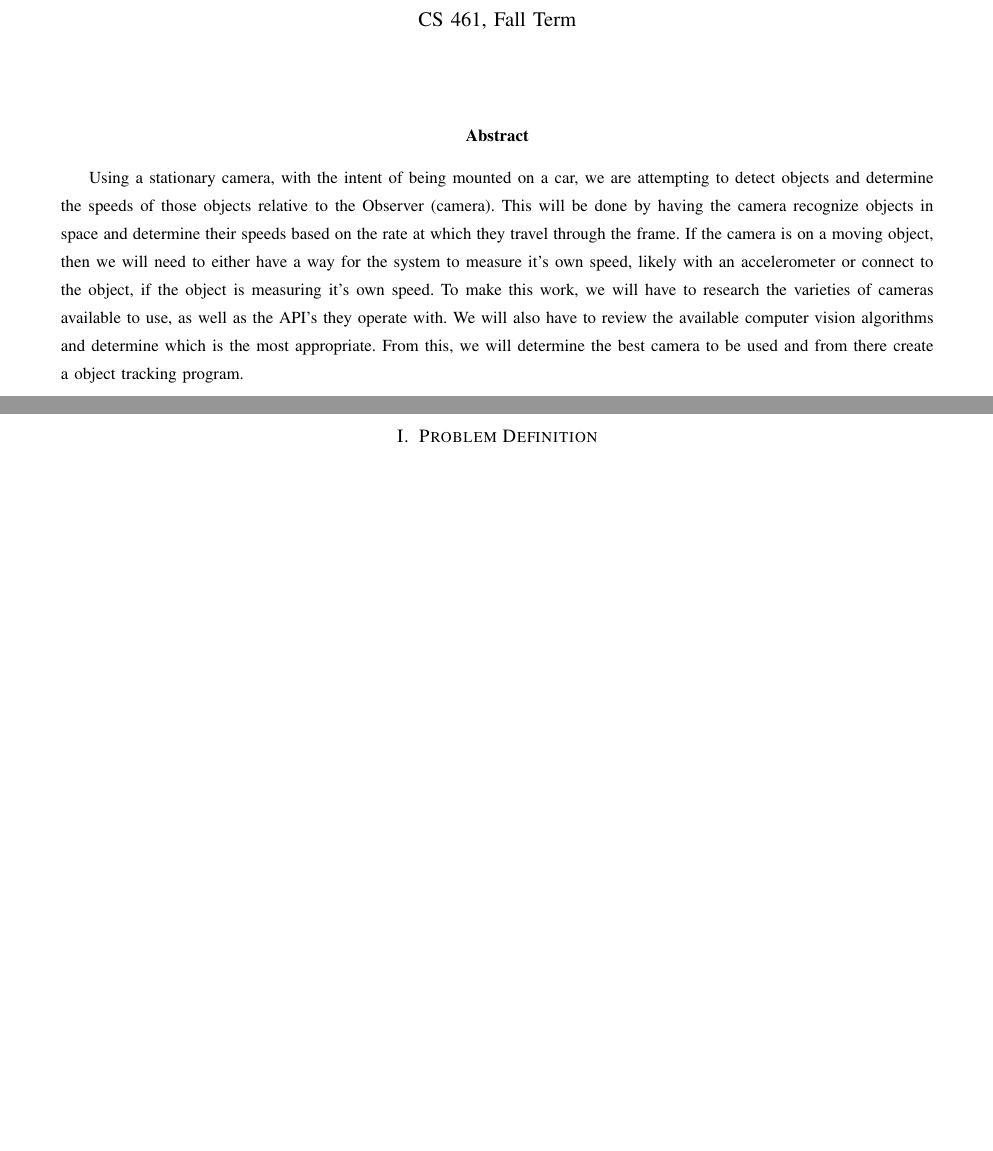
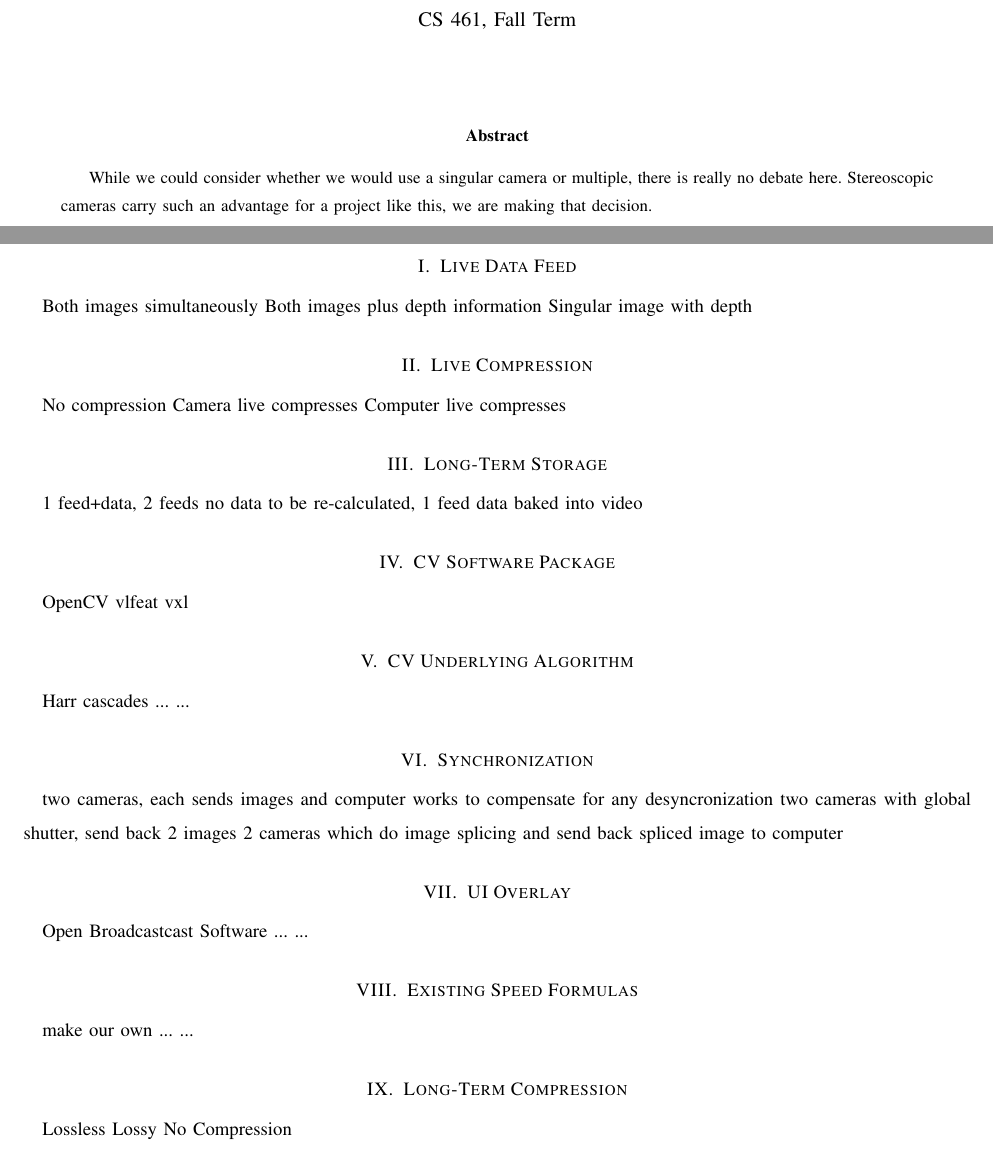
Before and after one commit to dylanw3000/Capstone-Group-37, a LaTeX paper (Tech Review/tech_review.tex): two parts of pages 1 and 2 of 2, joined at a grey line, cut so that both start at the same text, the shorter picture padded with empty space. Compiled offline with pdfLaTeX; a missing font is replaced by an installed copy or a similar font; a LaTeX package or settings file that is missing is left out.

Commit message:
full list

```diff
--- a/Tech Review/tech_review.tex
+++ b/Tech Review/tech_review.tex
@@ -18,18 +18,67 @@
 \maketitle
 
 \begin{abstract}
-Using a stationary camera, with the intent of being mounted on a car, we are attempting to  detect objects and determine the speeds of those objects relative to the Observer (camera).
-This will be done by having the camera recognize objects in space and determine their speeds based on the rate at which they travel through the frame.
-If the camera is on a moving object, then we will need to either have a way for the system to measure it's own speed, likely with an accelerometer or connect to the object, if the object is measuring it's own speed.
-To make this work, we will have to research the varieties of cameras available to use, as well as the API’s  they operate with.
-We will also have to review the available computer vision algorithms and determine which is the most appropriate.
-From this, we will determine the best camera to be used and from there create a object tracking program.
+While we could consider whether we would use a singular camera or multiple, there is really no debate here.
+Stereoscopic cameras carry such an advantage for a project like this, we are making that decision.
 
 \end{abstract}
 
 \end{titlepage}
 
-\section{Problem Definition}
+\section{Live Data Feed}
+
+Both images simultaneously
+Both images plus depth information
+Singular image with depth
+
+\section{Live Compression}
+
+No compression
+Camera live compresses
+Computer live compresses
+
+\section{Long-Term Storage}
+
+1 feed+data,
+2 feeds no data to be re-calculated,
+1 feed data baked into video
+
+\section{CV Software Package}
+
+OpenCV
+vlfeat
+vxl
+
+\section{CV Underlying Algorithm}
+
+Harr cascades
+...
+...
+
+\section{Synchronization}
+
+two cameras, each sends images and computer works to compensate for any desyncronization
+two cameras with global shutter, send back 2 images
+2 cameras which do image splicing and send back spliced image to computer
+
+\section{UI Overlay}
+
+Open Broadcastcast Software
+...
+...
+
+\section{Existing Speed Formulas}
+
+make our own
+...
+...
+
+\section{Long-Term Compression}
+
+Lossless
+Lossy
+No Compression
+
 
 %possible sections:
 
```
Also changed, not shown: Tech Review/tech_review.tex (2 more changed lines).
